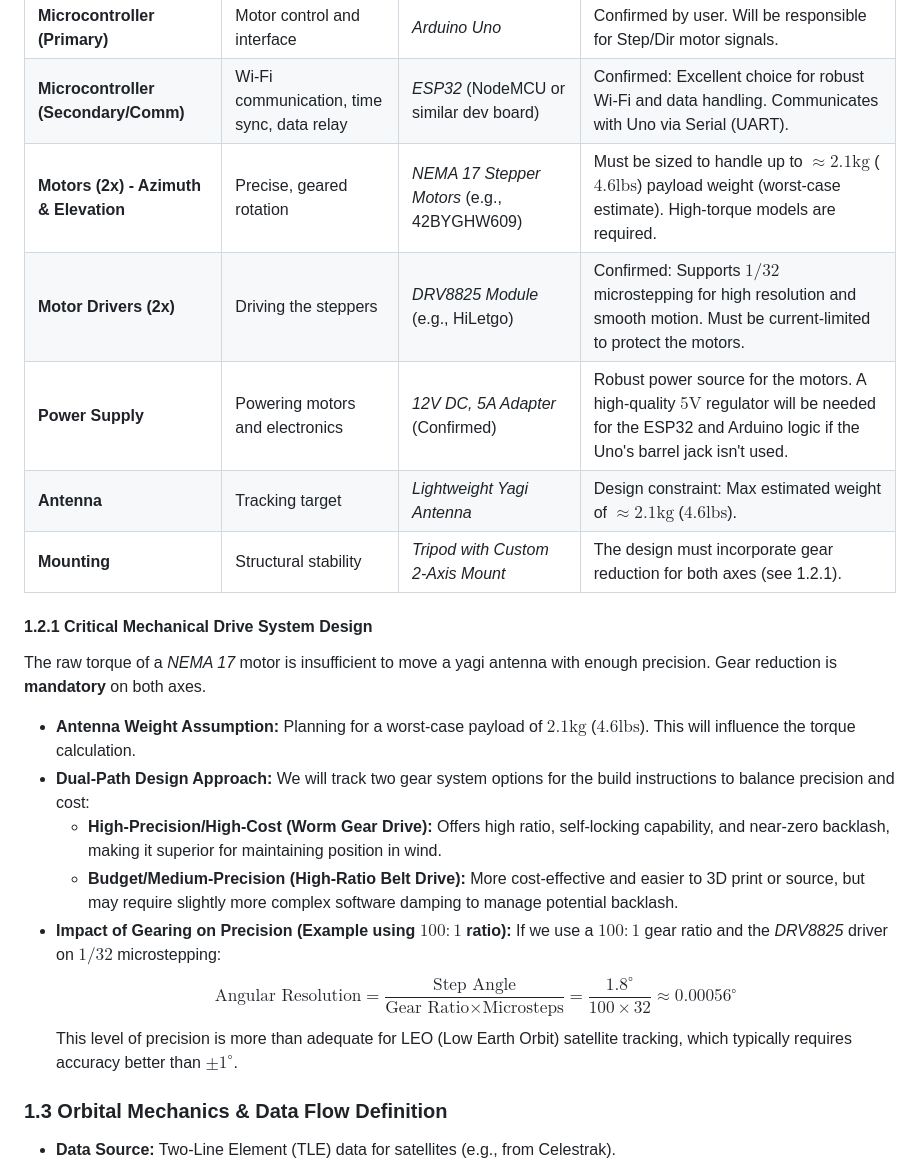
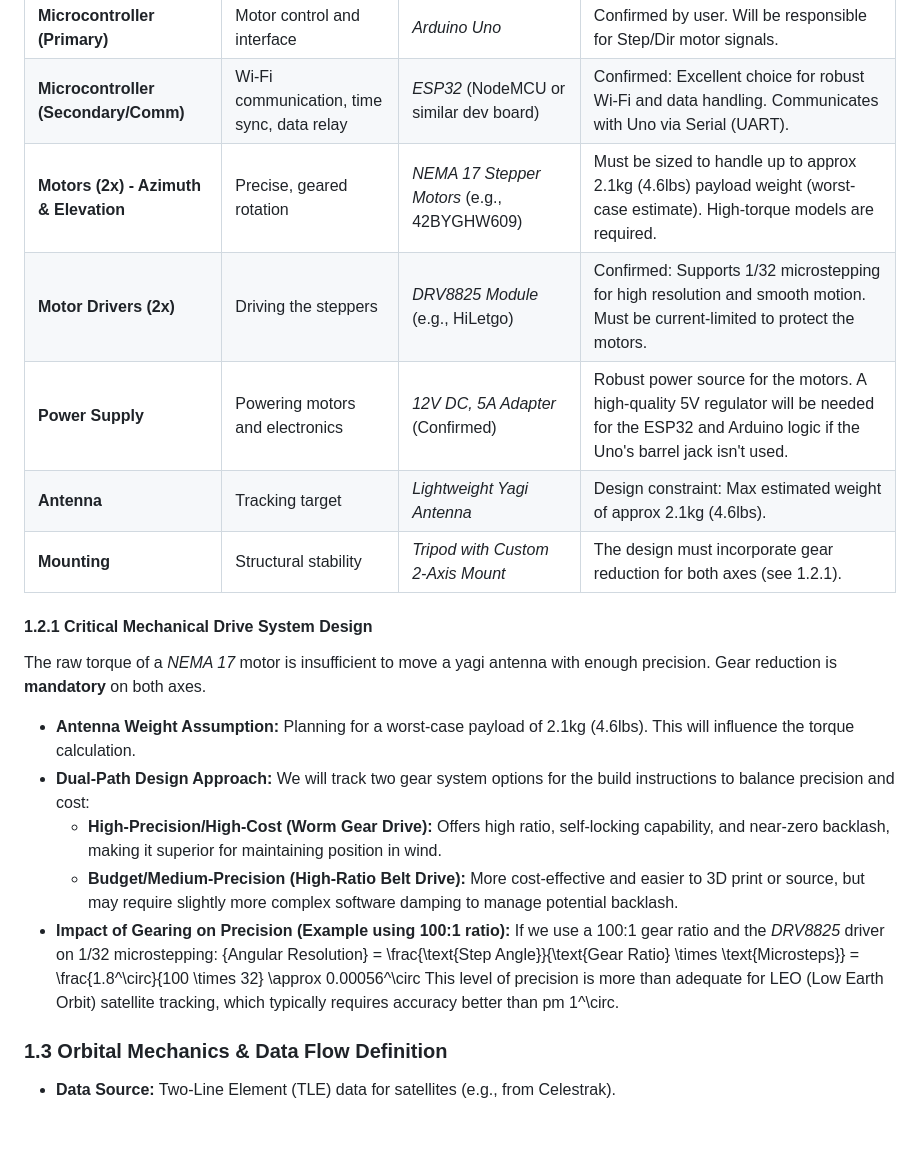
Before and after one commit to kilodelta8/StarTrack, a Markdown page: README.md, the part around the change printed below. Rendered like a GitHub page; blank space fills up the shorter version.

```diff
--- a/README.md
+++ b/README.md
@@ -22,24 +22,24 @@ This list details the specific components recommended to meet the precision and
 | --------------------------------- | ------------------------------------------- | --------------------------------------- | ------------------------------------------------------------------------------------------------------------------------------------------------------------ |
 | **Microcontroller (Primary)**     | Motor control and interface                 | *Arduino Uno*                           | Confirmed by user. Will be responsible for Step/Dir motor signals.                                                                                           |
 | **Microcontroller (Secondary/Comm)** | Wi-Fi communication, time sync, data relay  | *ESP32* (NodeMCU or similar dev board)  | Confirmed: Excellent choice for robust Wi-Fi and data handling. Communicates with Uno via Serial (UART).                                                   |
-| **Motors (2x) - Azimuth & Elevation** | Precise, geared rotation                    | *NEMA 17 Stepper Motors* (e.g., 42BYGHW609) | Must be sized to handle up to $\approx 2.1\text{kg}$ ($4.6\text{lbs}$) payload weight (worst-case estimate). High-torque models are required.                   |
-| **Motor Drivers (2x)**            | Driving the steppers                        | *DRV8825 Module* (e.g., HiLetgo)        | Confirmed: Supports $1/32$ microstepping for high resolution and smooth motion. Must be current-limited to protect the motors.                               |
-| **Power Supply**                  | Powering motors and electronics             | *12V DC, 5A Adapter* (Confirmed)        | Robust power source for the motors. A high-quality $5\text{V}$ regulator will be needed for the ESP32 and Arduino logic if the Uno's barrel jack isn't used. |
-| **Antenna**                       | Tracking target                             | *Lightweight Yagi Antenna*              | Design constraint: Max estimated weight of $\approx 2.1\text{kg}$ ($4.6\text{lbs}$).                                                                          |
+| **Motors (2x) - Azimuth & Elevation** | Precise, geared rotation                    | *NEMA 17 Stepper Motors* (e.g., 42BYGHW609) | Must be sized to handle up to approx 2.1kg  (4.6lbs) payload weight (worst-case estimate). High-torque models are required.                   |
+| **Motor Drivers (2x)**            | Driving the steppers                        | *DRV8825 Module* (e.g., HiLetgo)        | Confirmed: Supports 1/32 microstepping for high resolution and smooth motion. Must be current-limited to protect the motors.                               |
+| **Power Supply**                  | Powering motors and electronics             | *12V DC, 5A Adapter* (Confirmed)        | Robust power source for the motors. A high-quality 5V regulator will be needed for the ESP32 and Arduino logic if the Uno's barrel jack isn't used. |
+| **Antenna**                       | Tracking target                             | *Lightweight Yagi Antenna*              | Design constraint: Max estimated weight of approx 2.1kg (4.6lbs).                                                                          |
 | **Mounting**                      | Structural stability                        | *Tripod with Custom 2-Axis Mount*       | The design must incorporate gear reduction for both axes (see 1.2.1).                                                                                        |
 
 #### 1.2.1 Critical Mechanical Drive System Design
 
 The raw torque of a *NEMA 17* motor is insufficient to move a yagi antenna with enough precision. Gear reduction is **mandatory** on both axes.
 
-*   **Antenna Weight Assumption:** Planning for a worst-case payload of $2.1\text{kg}$ ($4.6\text{lbs}$). This will influence the torque calculation.
+*   **Antenna Weight Assumption:** Planning for a worst-case payload of 2.1kg (4.6lbs). This will influence the torque calculation.
 *   **Dual-Path Design Approach:** We will track two gear system options for the build instructions to balance precision and cost:
     *   **High-Precision/High-Cost (Worm Gear Drive):** Offers high ratio, self-locking capability, and near-zero backlash, making it superior for maintaining position in wind.
     *   **Budget/Medium-Precision (High-Ratio Belt Drive):** More cost-effective and easier to 3D print or source, but may require slightly more complex software damping to manage potential backlash.
-*   **Impact of Gearing on Precision (Example using $100:1$ ratio):**
-    If we use a $100:1$ gear ratio and the *DRV8825* driver on $1/32$ microstepping:
-    $$\text{Angular Resolution} = \frac{\text{Step Angle}}{\text{Gear Ratio} \times \text{Microsteps}} = \frac{1.8^\circ}{100 \times 32} \approx 0.00056^\circ$$
-    This level of precision is more than adequate for LEO (Low Earth Orbit) satellite tracking, which typically requires accuracy better than $\pm 1^\circ$.
+*   **Impact of Gearing on Precision (Example using 100:1 ratio):**
+    If we use a 100:1 gear ratio and the *DRV8825* driver on 1/32 microstepping:
+    {Angular Resolution} = \frac{\text{Step Angle}}{\text{Gear Ratio} \times \text{Microsteps}} = \frac{1.8^\circ}{100 \times 32} \approx 0.00056^\circ
+    This level of precision is more than adequate for LEO (Low Earth Orbit) satellite tracking, which typically requires accuracy better than pm 1^\circ.
 
 ### 1.3 Orbital Mechanics & Data Flow Definition
 
```
Also changed, not shown: other parts of README.md (+4 -4 lines), BUILDPLANS.md (+22 -22 lines), assets/BuildDiagram001.png (added), assets/BuildDiagram01A.png (added), assets/BuildDiagram01B.png (added), assets/BuildDiagram02A.png (added).
